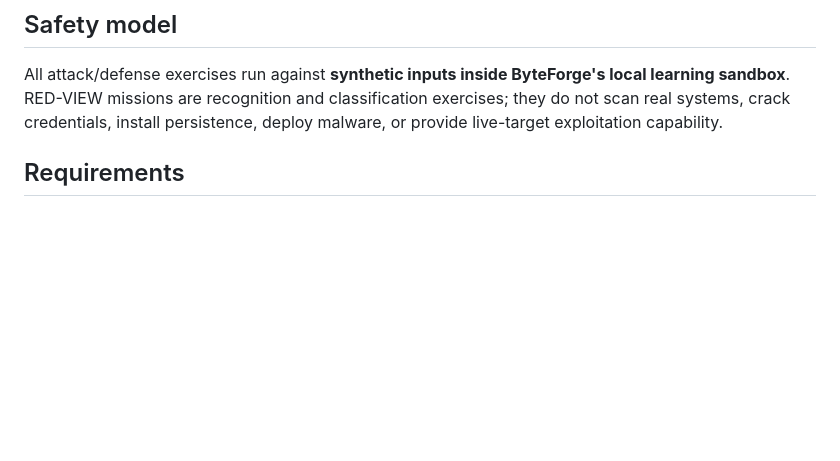
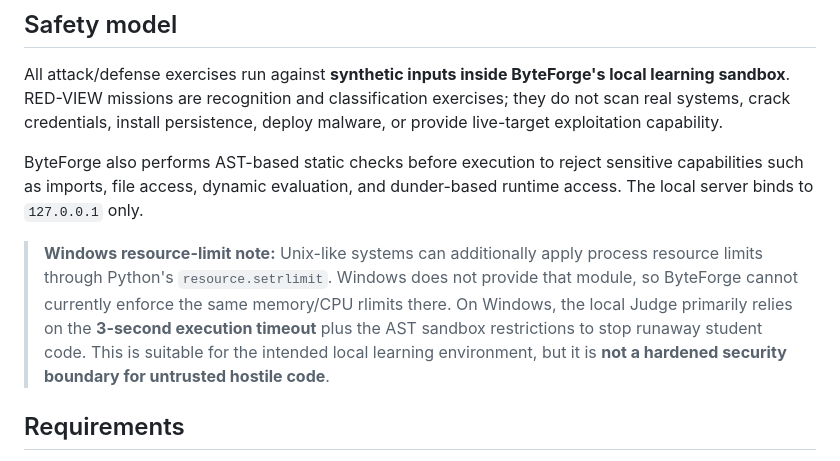
Before and after one commit to JoshJiang1012/ByteForge, a Markdown page: README.md, the part around the change. GitHub-like rendering; blank space fills up the shorter version.

Commit message:
docs: clarify Windows sandbox resource limits

```diff
--- a/README.md
+++ b/README.md
@@ -41,6 +41,10 @@ See [`COURSE.md`](COURSE.md) for the complete 100-mission list.
 ## Safety model
 
 All attack/defense exercises run against **synthetic inputs inside ByteForge's local learning sandbox**. RED-VIEW missions are recognition and classification exercises; they do not scan real systems, crack credentials, install persistence, deploy malware, or provide live-target exploitation capability.
+
+ByteForge also performs AST-based static checks before execution to reject sensitive capabilities such as imports, file access, dynamic evaluation, and dunder-based runtime access. The local server binds to `127.0.0.1` only.
+
+> **Windows resource-limit note:** Unix-like systems can additionally apply process resource limits through Python's `resource.setrlimit`. Windows does not provide that module, so ByteForge cannot currently enforce the same memory/CPU rlimits there. On Windows, the local Judge primarily relies on the **3-second execution timeout** plus the AST sandbox restrictions to stop runaway student code. This is suitable for the intended local learning environment, but it is **not a hardened security boundary for untrusted hostile code**.
 
 ## Requirements
 
```
